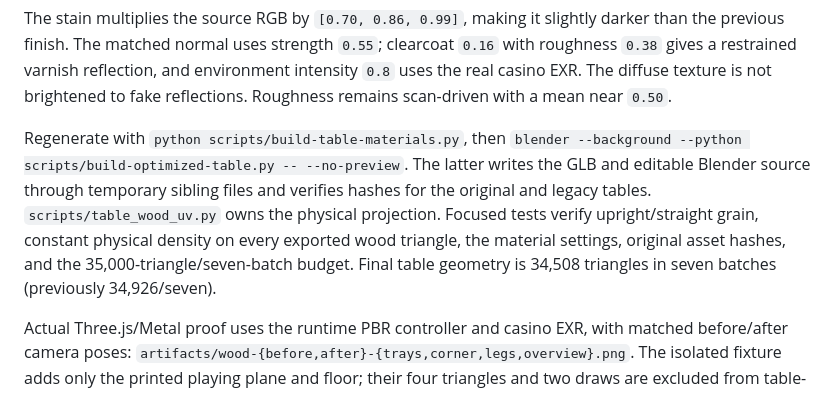
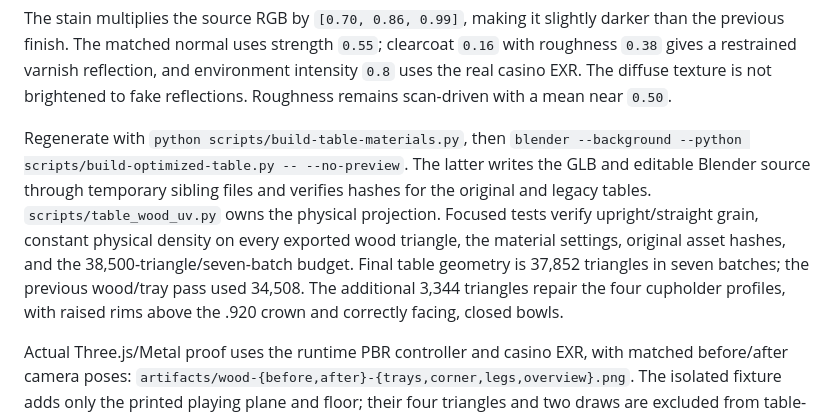
Before and after one commit to tmansmann0/crapsTV, a Markdown page: docs/table-materials.md, the part around the change. Drawn GitHub-style.

```diff
--- a/docs/table-materials.md
+++ b/docs/table-materials.md
@@ -24,6 +24,6 @@ The active optimized table uses board-local UV1, authored before the seven mater
 
 The stain multiplies the source RGB by `[0.70, 0.86, 0.99]`, making it slightly darker than the previous finish. The matched normal uses strength `0.55`; clearcoat `0.16` with roughness `0.38` gives a restrained varnish reflection, and environment intensity `0.8` uses the real casino EXR. The diffuse texture is not brightened to fake reflections. Roughness remains scan-driven with a mean near `0.50`.
 
-Regenerate with `python scripts/build-table-materials.py`, then `blender --background --python scripts/build-optimized-table.py -- --no-preview`. The latter writes the GLB and editable Blender source through temporary sibling files and verifies hashes for the original and legacy tables. `scripts/table_wood_uv.py` owns the physical projection. Focused tests verify upright/straight grain, constant physical density on every exported wood triangle, the material settings, original asset hashes, and the 35,000-triangle/seven-batch budget. Final table geometry is 34,508 triangles in seven batches (previously 34,926/seven).
+Regenerate with `python scripts/build-table-materials.py`, then `blender --background --python scripts/build-optimized-table.py -- --no-preview`. The latter writes the GLB and editable Blender source through temporary sibling files and verifies hashes for the original and legacy tables. `scripts/table_wood_uv.py` owns the physical projection. Focused tests verify upright/straight grain, constant physical density on every exported wood triangle, the material settings, original asset hashes, and the 38,500-triangle/seven-batch budget. Final table geometry is 37,852 triangles in seven batches; the previous wood/tray pass used 34,508. The additional 3,344 triangles repair the four cupholder profiles, with raised rims above the .920 crown and correctly facing, closed bowls.
 
 Actual Three.js/Metal proof uses the runtime PBR controller and casino EXR, with matched before/after camera poses: `artifacts/wood-{before,after}-{trays,corner,legs,overview}.png`. The isolated fixture adds only the printed playing plane and floor; their four triangles and two draws are excluded from table-only statistics. Run `node scripts/render-table-wood.mjs after` to reproduce these four views on an isolated ephemeral port. No live game rooms are involved.
```
Also changed, not shown: docs/asset-optimization.md (+2 -2 lines), docs/player-table.md (+12 -0 lines), docs/screenshots/cupholders-3-high.png (added), docs/screenshots/cupholders-3-low.png (added), docs/screenshots/cupholders-comparison.png (added), 13 other files.
